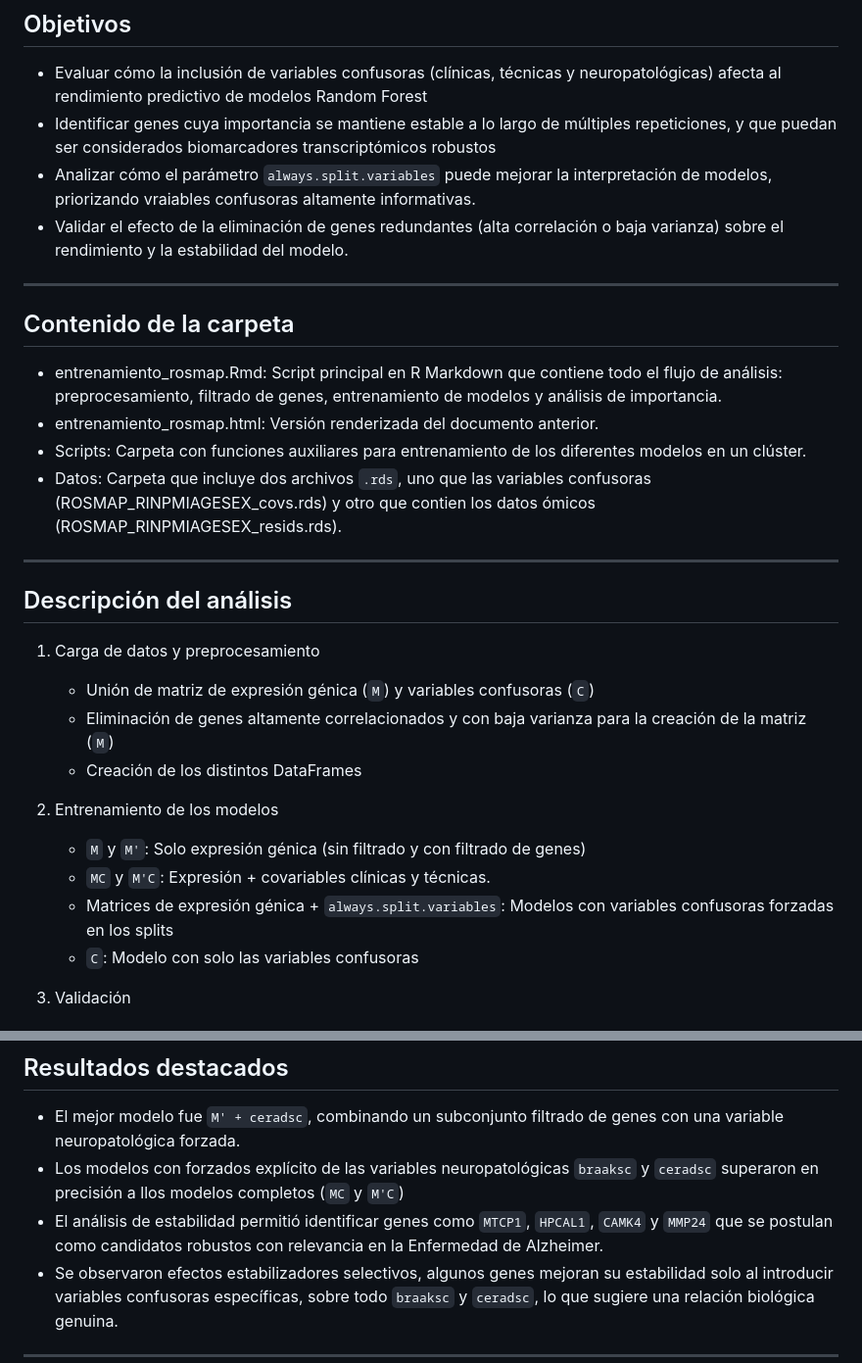
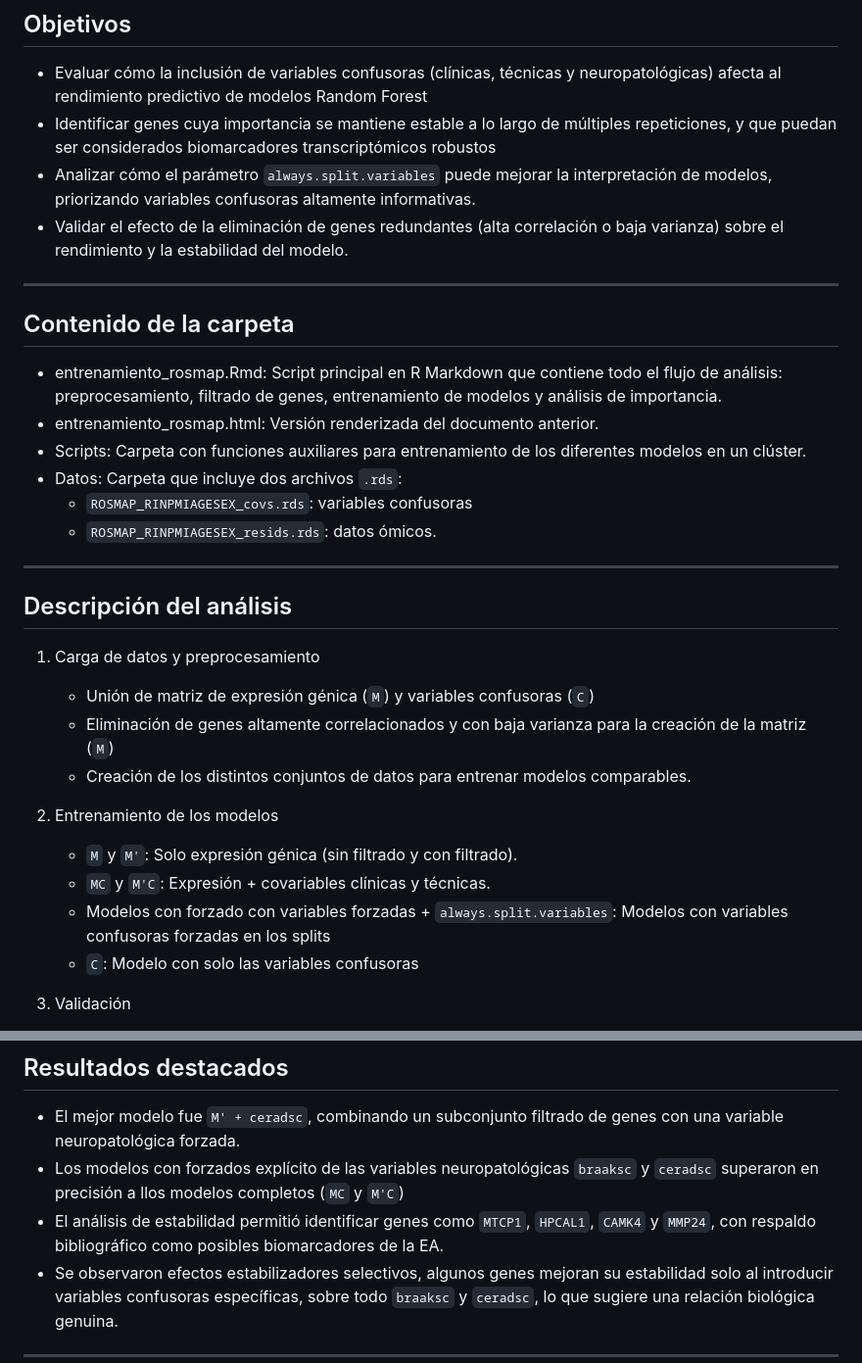
Before and after one commit to Jaime11Cs/TFM, a Markdown page: 3_Experimentos_ROSMAP/README.md, 2 parts joined by grey strips. Shown: that part at 98% size. Rendered like a GitHub page.

```diff
--- a/3_Experimentos_ROSMAP/README.md
+++ b/3_Experimentos_ROSMAP/README.md
@@ -8,7 +8,7 @@ Esta carpeta contiene el código y los resultados del análisis realizado con da
 
 - Evaluar cómo la inclusión de variables confusoras (clínicas, técnicas y neuropatológicas) afecta al rendimiento predictivo de modelos Random Forest
 - Identificar genes cuya importancia se mantiene estable a lo largo de múltiples repeticiones, y que puedan ser considerados biomarcadores transcriptómicos robustos
-- Analizar cómo el parámetro `always.split.variables` puede mejorar la interpretación de modelos, priorizando vraiables confusoras altamente informativas.
+- Analizar cómo el parámetro `always.split.variables` puede mejorar la interpretación de modelos, priorizando variables confusoras altamente informativas.
 - Validar el efecto de la eliminación de genes redundantes (alta correlación o baja varianza) sobre el rendimiento y la estabilidad del modelo.
 
 ---
@@ -18,7 +18,9 @@ Esta carpeta contiene el código y los resultados del análisis realizado con da
 - entrenamiento_rosmap.Rmd: Script principal en R Markdown que contiene todo el flujo de análisis: preprocesamiento, filtrado de genes, entrenamiento de modelos y análisis de importancia.
 - entrenamiento_rosmap.html: Versión renderizada del documento anterior.
 - Scripts: Carpeta con funciones auxiliares para entrenamiento de los diferentes modelos en un clúster.
-- Datos: Carpeta que incluye dos archivos `.rds`, uno que las variables confusoras (ROSMAP_RINPMIAGESEX_covs.rds) y otro que contien los datos ómicos (ROSMAP_RINPMIAGESEX_resids.rds).
+- Datos: Carpeta que incluye dos archivos `.rds`:
+  - `ROSMAP_RINPMIAGESEX_covs.rds`: variables confusoras
+  - `ROSMAP_RINPMIAGESEX_resids.rds`:  datos ómicos.
 
 ---
 
@@ -27,12 +29,12 @@ Esta carpeta contiene el código y los resultados del análisis realizado con da
 1. Carga de datos y preprocesamiento
    - Unión de matriz de expresión génica (`M`) y variables confusoras (`C`)
    - Eliminación de genes altamente correlacionados y con baja varianza para la creación de la matriz (`M`)
-   - Creación de los distintos DataFrames
+   - Creación de los distintos conjuntos de datos para entrenar modelos comparables.
 
 2. Entrenamiento de los modelos
-   - `M` y `M'`: Solo expresión génica (sin filtrado y con filtrado de genes)
+   - `M` y `M'`: Solo expresión génica (sin filtrado y con filtrado).
    - `MC` y `M'C`: Expresión + covariables clínicas y técnicas.
-   - Matrices de expresión génica + `always.split.variables`: Modelos con variables confusoras forzadas en los splits
+   - Modelos con forzado con variables forzadas + `always.split.variables`: Modelos con variables confusoras forzadas en los splits
    - `C`: Modelo con solo las variables confusoras
 
 3. Validación
@@ -69,7 +71,7 @@ Esta carpeta contiene el código y los resultados del análisis realizado con da
 
 - El mejor modelo fue `M' + ceradsc`, combinando un subconjunto filtrado de genes con una variable neuropatológica forzada.
 - Los modelos con forzados explícito de las variables neuropatológicas `braaksc` y `ceradsc` superaron en precisión a llos modelos completos (`MC` y `M'C`)
-- El análisis de estabilidad permitió identificar genes como `MTCP1`, `HPCAL1`, `CAMK4` y `MMP24` que se postulan como candidatos robustos con relevancia en la Enfermedad de Alzheimer.
+- El análisis de estabilidad permitió identificar genes como `MTCP1`, `HPCAL1`, `CAMK4` y `MMP24`, con respaldo bibliográfico como posibles biomarcadores de la EA.
 - Se observaron efectos estabilizadores selectivos, algunos genes mejoran su estabilidad solo al introducir variables confusoras específicas, sobre todo `braaksc` y `ceradsc`, lo que sugiere una relación biológica genuina.
 
 ---
```
